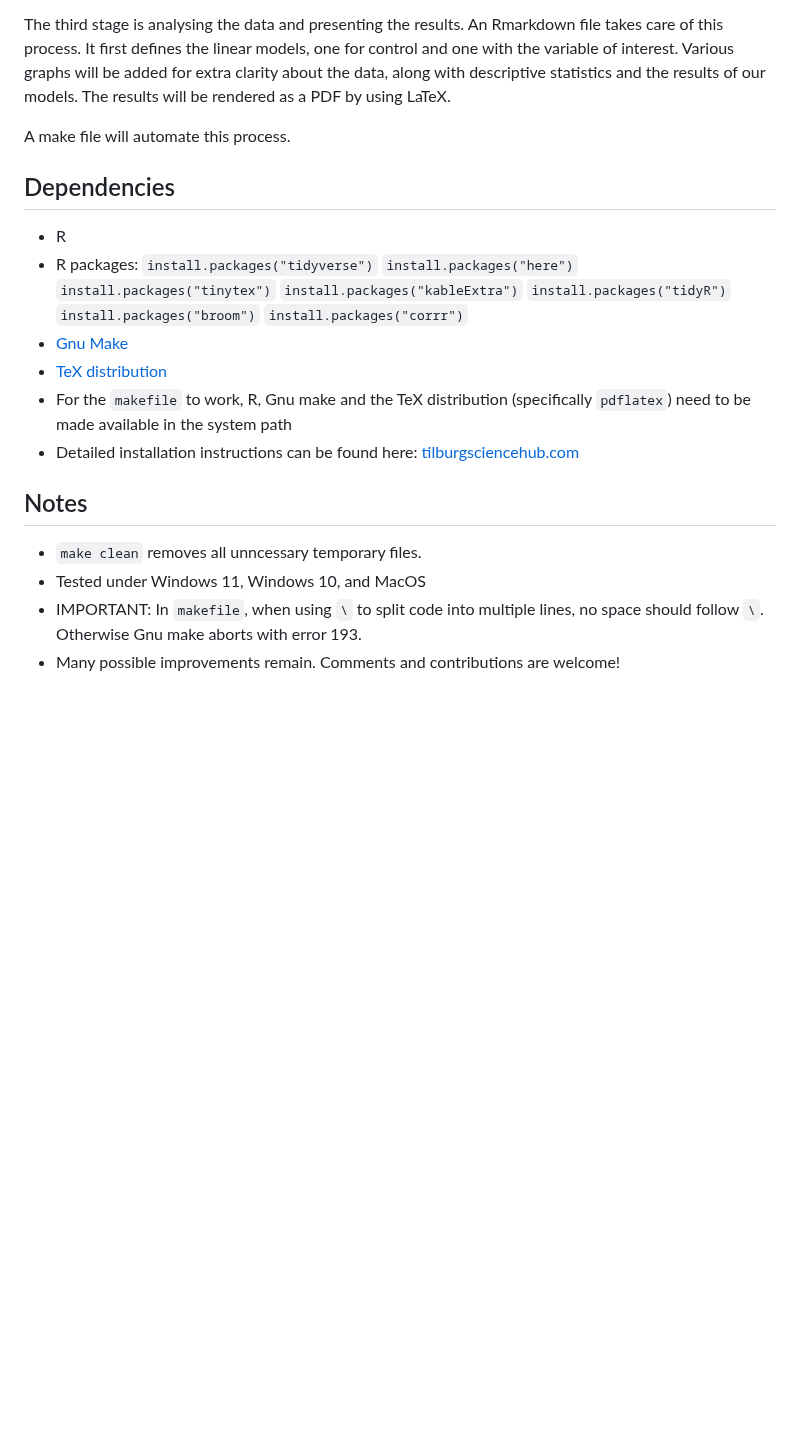
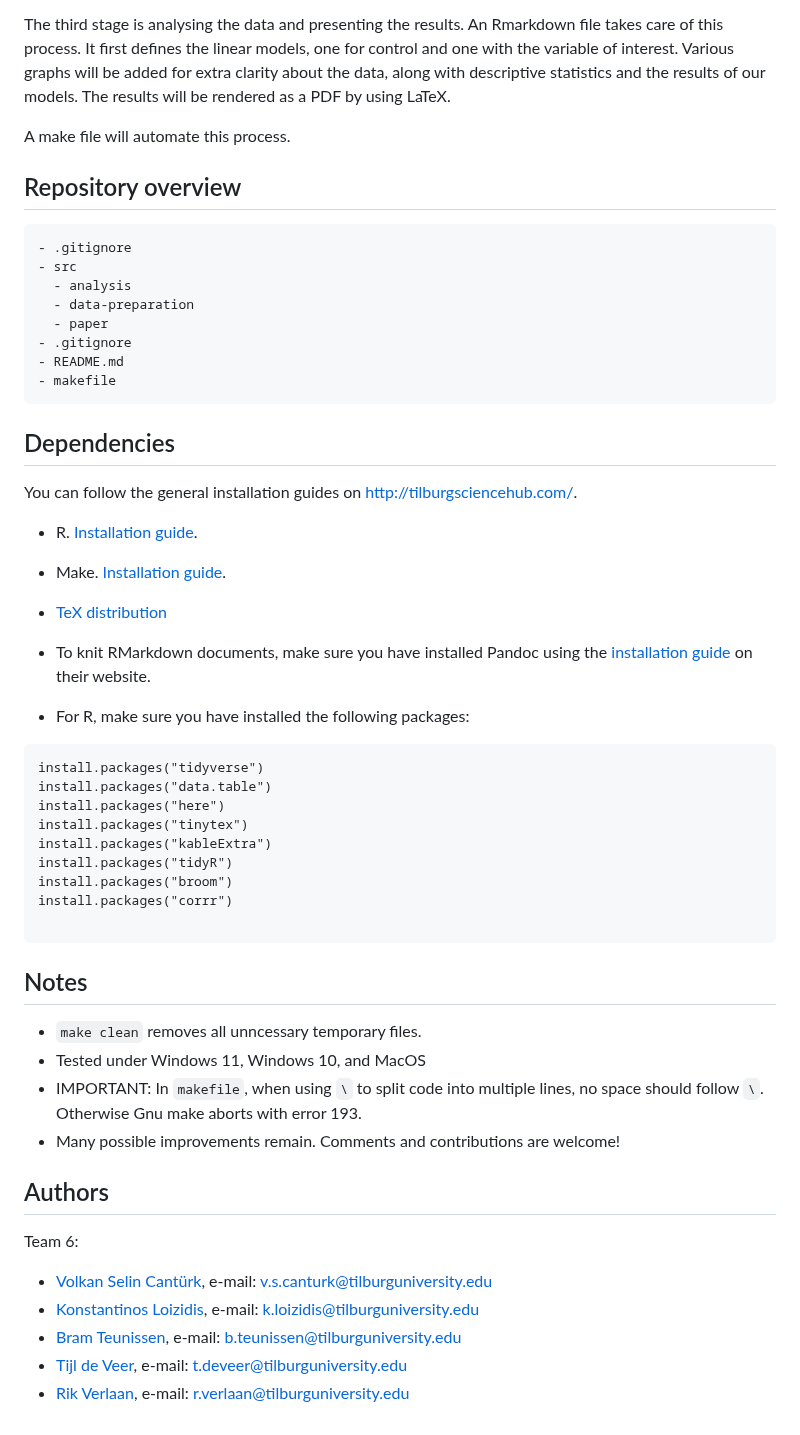
Before and after one commit to course-dprep/Airbnb_Ratings_Bedroom_Analysis, a Markdown page: README.md, the part around one of its changes. Rendered like a GitHub page; blank space fills up the shorter version.

Commit message:
I've updated README file with some necessary adjustments, genereal overview, copiabledependency guidlines(packages) contributues, reposotiry overview, headlines, and etc.

````diff
--- a/README.md
+++ b/README.md
@@ -58,17 +57,51 @@ The third stage is analysing the data and presenting the results. An Rmarkdown f
 
 A make file will automate this process.
 
+## Repository overview
+
+```
+- .gitignore
+- src
+  - analysis
+  - data-preparation
+  - paper
+- .gitignore
+- README.md
+- makefile
+```
+
 ## Dependencies
-- R
-- R packages: `install.packages("tidyverse")` `install.packages("here")` `install.packages("tinytex")` `install.packages("kableExtra")` `install.packages("tidyR")` `install.packages("broom")` `install.packages("corrr")`
-- [Gnu Make](https://tilburgsciencehub.com/get/make)
+
+You can follow the general installation guides on http://tilburgsciencehub.com/.
+
+- R. [Installation guide](https://tilburgsciencehub.com/building-blocks/configure-your-computer/statistics-and-computation/r/).
+- Make. [Installation guide](https://tilburgsciencehub.com/building-blocks/configure-your-computer/automation-and-workflows/make/).
 - [TeX distribution](https://tilburgsciencehub.com/get/latex/?utm_campaign=referral-short)
-- For the `makefile` to work, R, Gnu make and the TeX distribution (specifically `pdflatex`) need to be made available in the system path
-- Detailed installation instructions can be found here: [tilburgsciencehub.com](http://tilburgsciencehub.com/)
+- To knit RMarkdown documents, make sure you have installed Pandoc using the [installation guide](https://pandoc.org/installing.html) on their website.
 
+- For R, make sure you have installed the following packages:
+```
+install.packages("tidyverse")
+install.packages("data.table")
+install.packages("here")
+install.packages("tinytex")
+install.packages("kableExtra")
+install.packages("tidyR")
+install.packages("broom")
+install.packages("corrr")
+
+```
 
 ## Notes
 - `make clean` removes all unncessary temporary files.
 - Tested under Windows 11, Windows 10, and MacOS
 - IMPORTANT: In `makefile`, when using `\` to split code into multiple lines, no space should follow `\`. Otherwise Gnu make aborts with error 193.
 - Many possible improvements remain. Comments and contributions are welcome!
+
+## Authors
+Team 6:
+- [Volkan Selin Cantürk](https://github.com/vscanturk),        e-mail: v.s.canturk@tilburguniversity.edu
+- [Konstantinos Loizidis](https://github.com/Dinos-Ano),           e-mail: k.loizidis@tilburguniversity.edu
+- [Bram Teunissen](https://github.com/bram-teunissen),        e-mail: b.teunissen@tilburguniversity.edu
+- [Tijl de Veer](https://github.com/TijldeVeer),     e-mail: t.deveer@tilburguniversity.edu
+- [Rik Verlaan](https://github.com/rikverlaan),         e-mail: r.verlaan@tilburguniversity.edu
````
Also changed, not shown: other parts of README.md (+8 -9 lines).
